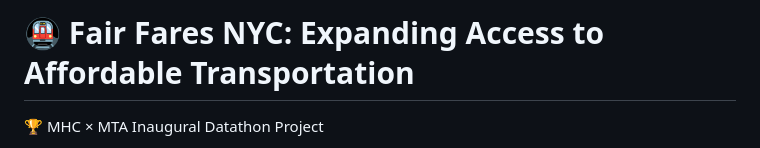
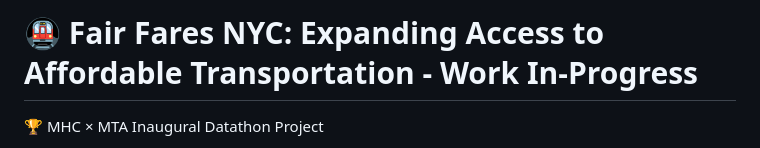
Before and after one commit to BasirS/mhcXmta-datathon_project, a Markdown page: readme.md, the part around the change. Drawn GitHub-style.

```diff
--- a/readme.md
+++ b/readme.md
@@ -1,4 +1,4 @@
-# 🚇 Fair Fares NYC: Expanding Access to Affordable Transportation
+# 🚇 Fair Fares NYC: Expanding Access to Affordable Transportation - Work In-Progress
 
 🏆 MHC × MTA Inaugural Datathon Project
 
```
